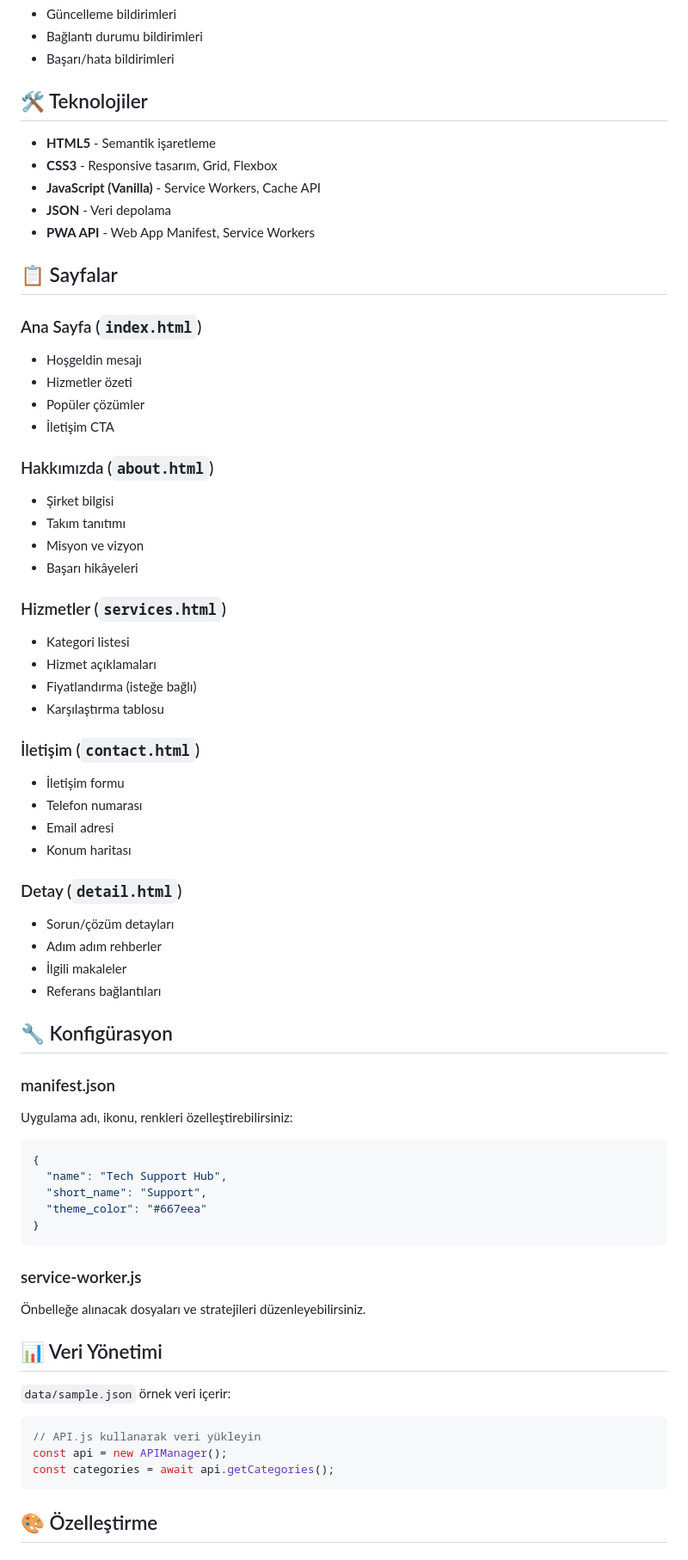
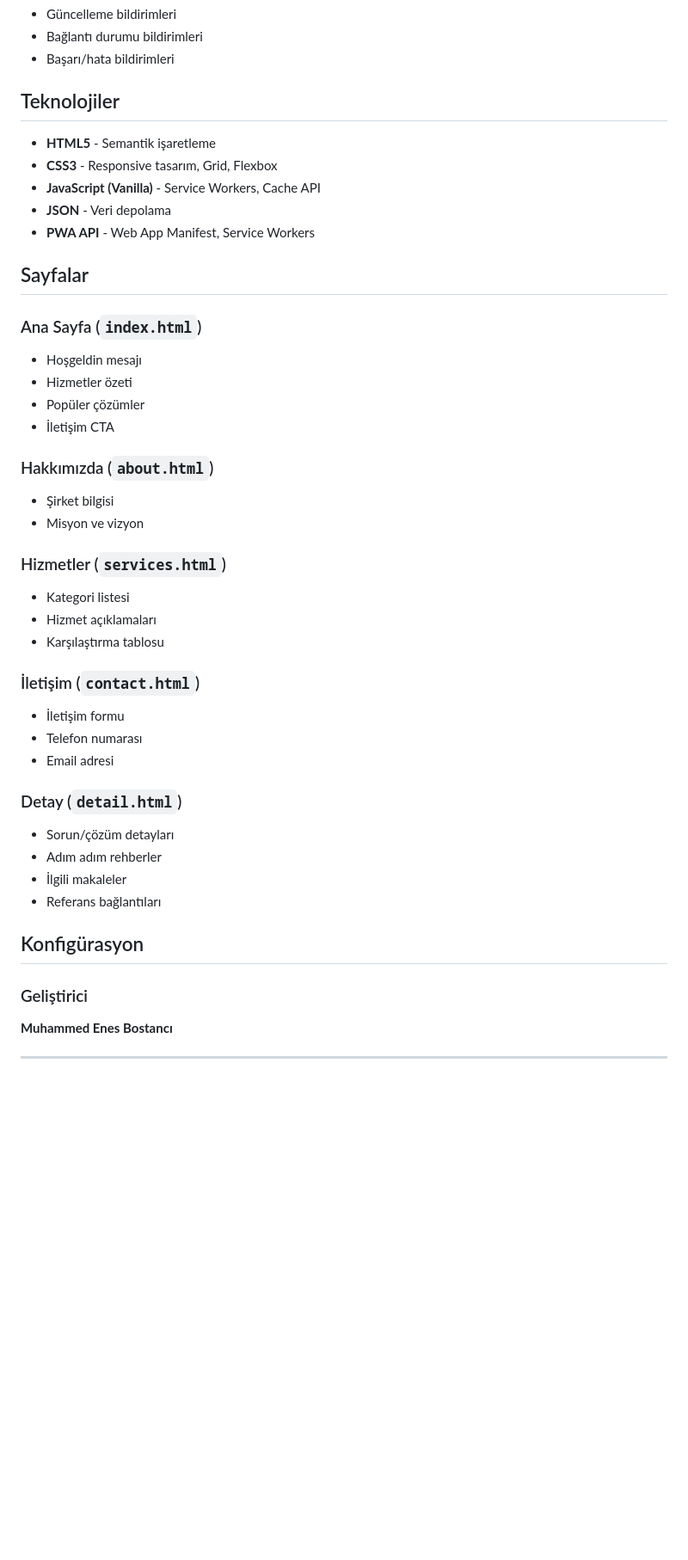
Before and after one commit to MuhammedEnesBostanci/techsupport, a Markdown page: README.md, the part around one of its changes. Shown at 86% size. Drawn GitHub-style; blank space fills up the shorter version.

````diff
--- a/README.md
+++ b/README.md
@@ -78,7 +79,7 @@ Tarayıcıda açın: `http://localhost:8000`
 - Bağlantı durumu bildirimleri
 - Başarı/hata bildirimleri
 
-## 🛠️ Teknolojiler
+##  Teknolojiler
 
 - **HTML5** - Semantik işaretleme
 - **CSS3** - Responsive tasarım, Grid, Flexbox
@@ -86,7 +87,7 @@ Tarayıcıda açın: `http://localhost:8000`
 - **JSON** - Veri depolama
 - **PWA API** - Web App Manifest, Service Workers
 
-## 📋 Sayfalar
+##  Sayfalar
 
 ### Ana Sayfa (`index.html`)
 - Hoşgeldin mesajı
@@ -96,21 +97,18 @@ Tarayıcıda açın: `http://localhost:8000`
 
 ### Hakkımızda (`about.html`)
 - Şirket bilgisi
-- Takım tanıtımı
 - Misyon ve vizyon
-- Başarı hikâyeleri
+
 
 ### Hizmetler (`services.html`)
 - Kategori listesi
 - Hizmet açıklamaları
-- Fiyatlandırma (isteğe bağlı)
 - Karşılaştırma tablosu
 
 ### İletişim (`contact.html`)
 - İletişim formu
 - Telefon numarası
 - Email adresi
-- Konum haritası
 
 ### Detay (`detail.html`)
 - Sorun/çözüm detayları
@@ -118,31 +116,9 @@ Tarayıcıda açın: `http://localhost:8000`
 - İlgili makaleler
 - Referans bağlantıları
 
-## 🔧 Konfigürasyon
+## Konfigürasyon
 
-### manifest.json
-Uygulama adı, ikonu, renkleri özelleştirebilirsiniz:
+### Geliştirici
+**Muhammed Enes Bostancı**
 
-```json
-{
-  "name": "Tech Support Hub",
-  "short_name": "Support",
-  "theme_color": "#667eea"
-}
-```
 
-### service-worker.js
-Önbelleğe alınacak dosyaları ve stratejileri düzenleyebilirsiniz.
-
-## 📊 Veri Yönetimi
-
-`data/sample.json` örnek veri içerir:
-
-```javascript
-// API.js kullanarak veri yükleyin
-const api = new APIManager();
-const categories = await api.getCategories();
-```
-
-## 🎨 Özelleştirme
-
````
Also changed, not shown: other parts of README.md (+25 -144 lines).
